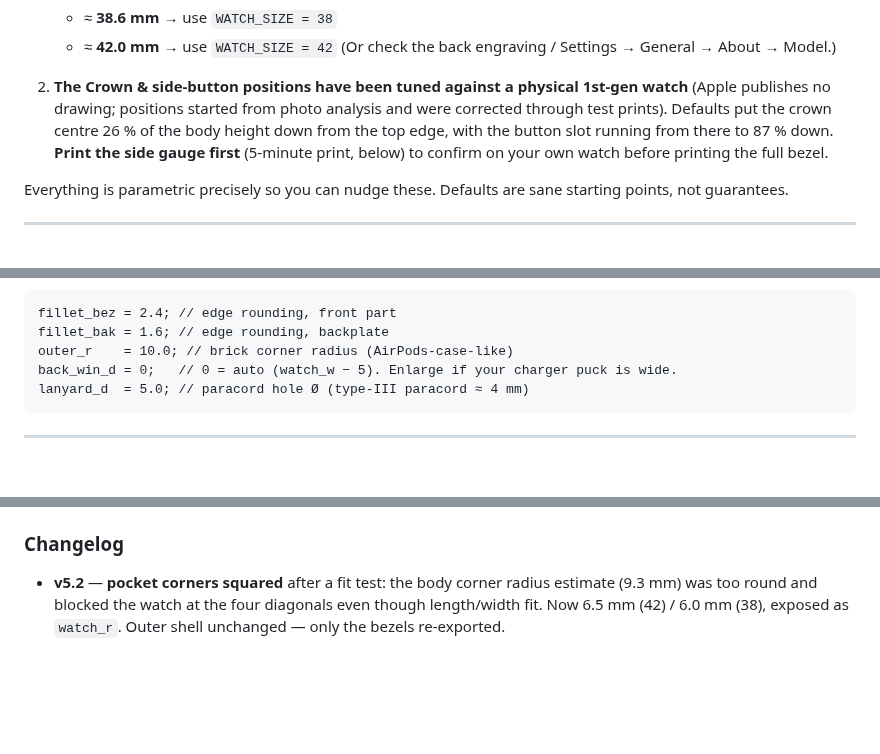
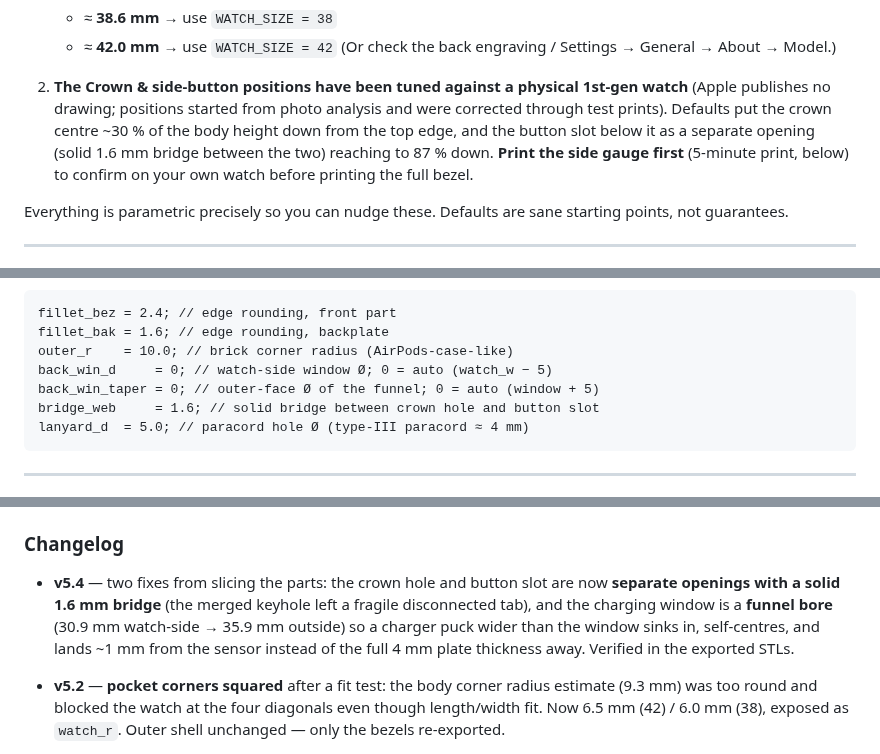
Before and after one commit to BeerCrystal/sandbox, a Markdown page: apple-watch-carry-case/README.md, 3 parts joined by grey strips. GitHub-like rendering; blank space fills up the shorter version.

Commit message:
v5.4: bridge crown/button openings; funnel the charging window
Two fixes surfaced by slicing the printed parts:

- The merged keyhole opening left a fragile, near-disconnected tab of
  wall between the crown hole and button slot. The two are now separate
  openings with a solid bridge between them, derived as
  crown_edge - bridge_web (1.6 mm) so it can never go sliver-thin at
  either watch size. Side gauge updated to match.
- The charging window was a straight 30.9 mm bore through the 4 mm
  plate, holding wider charger pucks a full plate-thickness from the
  sensor. It is now a funnel: 30.9 mm at the watch side opening to
  35.9 mm at the outer face, so the puck drops in, self-centres, and
  its face lands ~1 mm from the sensor dome.
- Verified in exported STLs: 1.60 mm bridge on bezel and gauge; window
  30.91 mm inner / 35.88 mm outer.

Co-Authored-By: Claude Opus 4.8 <noreply@anthropic.com>
Claude-Session: https://claude.ai/code/session_016qqRP3cCMsFFidQ5eL3PNU

````diff
--- a/apple-watch-carry-case/README.md
+++ b/apple-watch-carry-case/README.md
@@ -102,8 +102,9 @@ commit to a full print:
 2. **The Crown & side-button positions have been tuned against a physical
    1st-gen watch** (Apple publishes no drawing; positions started from photo
    analysis and were corrected through test prints). Defaults put the crown
-   centre 26 % of the body height down from the top edge, with the button
-   slot running from there to 87 % down. **Print the side gauge first**
+   centre ~30 % of the body height down from the top edge, and the button slot
+   below it as a separate opening (solid 1.6 mm bridge between the two)
+   reaching to 87 % down. **Print the side gauge first**
    (5-minute print, below) to confirm on your own watch before printing the
    full bezel.
 
@@ -187,7 +188,9 @@ Shape / feel:
 fillet_bez = 2.4; // edge rounding, front part
 fillet_bak = 1.6; // edge rounding, backplate
 outer_r    = 10.0; // brick corner radius (AirPods-case-like)
-back_win_d = 0;   // 0 = auto (watch_w − 5). Enlarge if your charger puck is wide.
+back_win_d     = 0; // watch-side window Ø; 0 = auto (watch_w − 5)
+back_win_taper = 0; // outer-face Ø of the funnel; 0 = auto (window + 5)
+bridge_web     = 1.6; // solid bridge between crown hole and button slot
 lanyard_d  = 5.0; // paracord hole Ø (type-III paracord ≈ 4 mm)
 ```
 
@@ -266,6 +269,13 @@ drag the parameters and hit **Render → Export STL**.
 
 ### Changelog
 
+- **v5.4** — two fixes from slicing the parts: the crown hole and button slot
+  are now **separate openings with a solid 1.6 mm bridge** (the merged keyhole
+  left a fragile disconnected tab), and the charging window is a **funnel bore**
+  (30.9 mm watch-side → 35.9 mm outside) so a charger puck wider than the
+  window sinks in, self-centres, and lands ~1 mm from the sensor instead of
+  the full 4 mm plate thickness away. Verified in the exported STLs.
+
 - **v5.2** — **pocket corners squared** after a fit test: the body corner
   radius estimate (9.3 mm) was too round and blocked the watch at the four
   diagonals even though length/width fit. Now 6.5 mm (42) / 6.0 mm (38),
````
Also changed, not shown: other parts of apple-watch-carry-case/README.md (+1 -1 lines), apple-watch-carry-case/img/chk_funnel.png (added), apple-watch-carry-case/img/chk_side.png, 7 other files.
